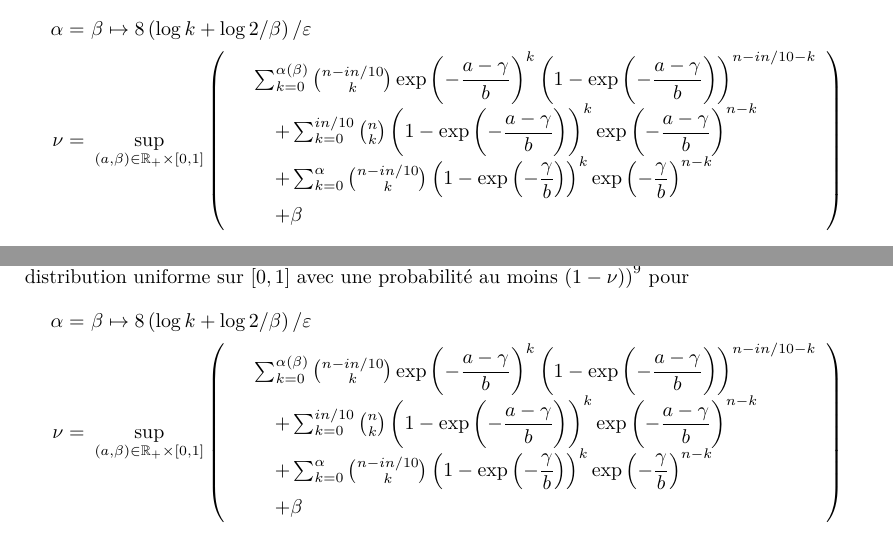
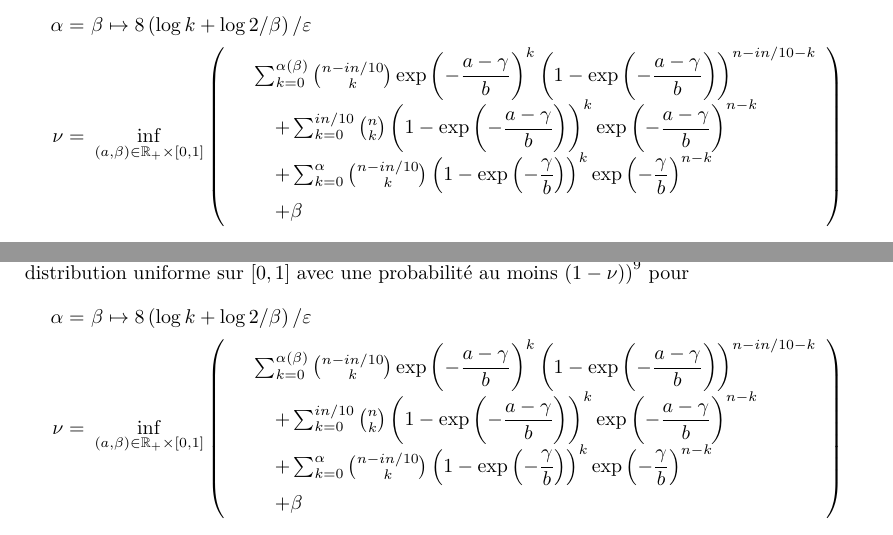
Before and after one commit to alexicanesse/Stage-L3, a LaTeX document (proofs/source/myrtille_exponentielle.tex): two parts of pages 1 and 2 of 2, joined at a grey line, cut so that both start at the same text. Compiled offline with XeLaTeX.

Commit message:
minor correction: replaced a sup by an inf

```diff
--- a/proofs/source/myrtille_exponentielle.tex
+++ b/proofs/source/myrtille_exponentielle.tex
@@ -31,7 +31,7 @@
 \textbf{Lemme: } \mintinline{cpp}{Myrtille} est \((\gamma, \nu)\)-accurate pour l'estimation d'un décile sur la distribution exponentielle de paramètre \(b\) avec
 \begin{align*}
     \alpha =&\ \beta \mapsto 8\left( \log k + \log 2/\beta \right)/\varepsilon\\
-    \nu = &\ \sup_{(a,\beta) \in \R_+ \times [0,1]} \left(
+    \nu = &\ \inf_{(a,\beta) \in \R_+ \times [0,1]} \left(
         \begin{array}[]{rl}
             &\sum_{k = 0}^{\alpha(\beta)} \binom{n - in/10}{k}\exp\left( -\dfrac{a-\gamma}{b} \right)^k \left( 1 - \exp\left( -\dfrac{a-\gamma}{b} \right) \right)^{n - in/10 -k} \\
             & \quad  + \sum_{k = 0}^{in/10} \binom{n}{k} \left( 1 - \exp\left( -\dfrac{a-\gamma}{b} \right) \right)^k \exp\left( -\dfrac{a-\gamma}{b} \right)^{n-k} \\
@@ -81,7 +81,7 @@ Finalement,
 \textbf{Théorème: } Pour tout \(\gamma \in \R_+\), \mintinline{cpp}{Myrtille} a une erreur quadratique moyenne \(\sqrt{9}\gamma\) sur la distribution uniforme sur \([0,1]\) avec une probabilité au moins \(\left( 1 - \nu) \right)^9\) pour
 \begin{align*}
     \alpha =&\ \beta \mapsto 8\left( \log k + \log 2/\beta \right)/\varepsilon\\
-    \nu = &\ \sup_{(a,\beta) \in \R_+ \times [0,1]} \left(
+    \nu = &\ \inf_{(a,\beta) \in \R_+ \times [0,1]} \left(
         \begin{array}[]{rl}
             &\sum_{k = 0}^{\alpha(\beta)} \binom{n - in/10}{k}\exp\left( -\dfrac{a-\gamma}{b} \right)^k \left( 1 - \exp\left( -\dfrac{a-\gamma}{b} \right) \right)^{n - in/10 -k} \\
             & \quad  + \sum_{k = 0}^{in/10} \binom{n}{k} \left( 1 - \exp\left( -\dfrac{a-\gamma}{b} \right) \right)^k \exp\left( -\dfrac{a-\gamma}{b} \right)^{n-k} \\
```
Also changed, not shown: proofs/source/myrtille_uniforme.tex (+2 -2 lines), proofs/myrtille_exponentielle.pdf, proofs/myrtille_uniforme.pdf.
